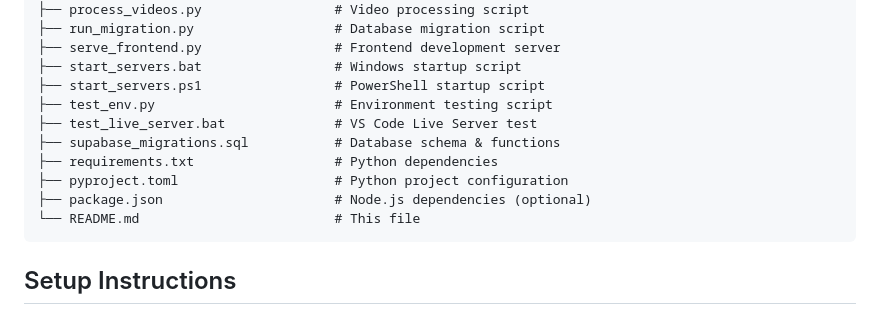
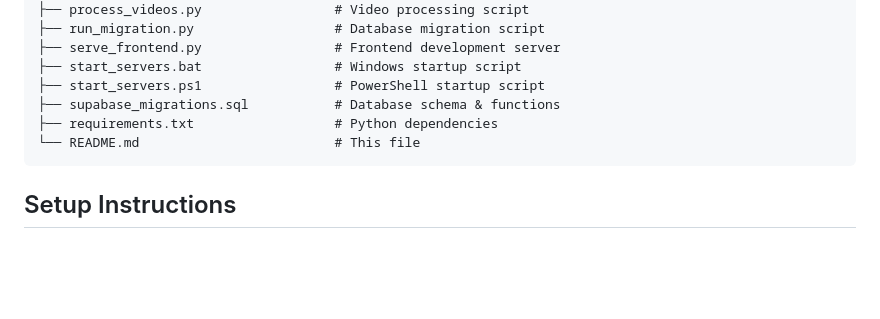
Before and after one commit to KDigitalAi/vimeo_video_chatbot, a Markdown page: README.md, the part around the change. GitHub-like rendering; blank space fills up the shorter version.

Commit message:
Update README to remove obsolete scripts
Removed environment testing and VS Code Live Server test scripts from the README.

````diff
--- a/README.md
+++ b/README.md
@@ -157,12 +157,8 @@ vimeo_video_chatbot/
 ├── serve_frontend.py                 # Frontend development server
 ├── start_servers.bat                 # Windows startup script
 ├── start_servers.ps1                 # PowerShell startup script
-├── test_env.py                       # Environment testing script
-├── test_live_server.bat              # VS Code Live Server test
 ├── supabase_migrations.sql           # Database schema & functions
 ├── requirements.txt                  # Python dependencies
-├── pyproject.toml                    # Python project configuration
-├── package.json                      # Node.js dependencies (optional)
 └── README.md                         # This file
 ```
 
````
